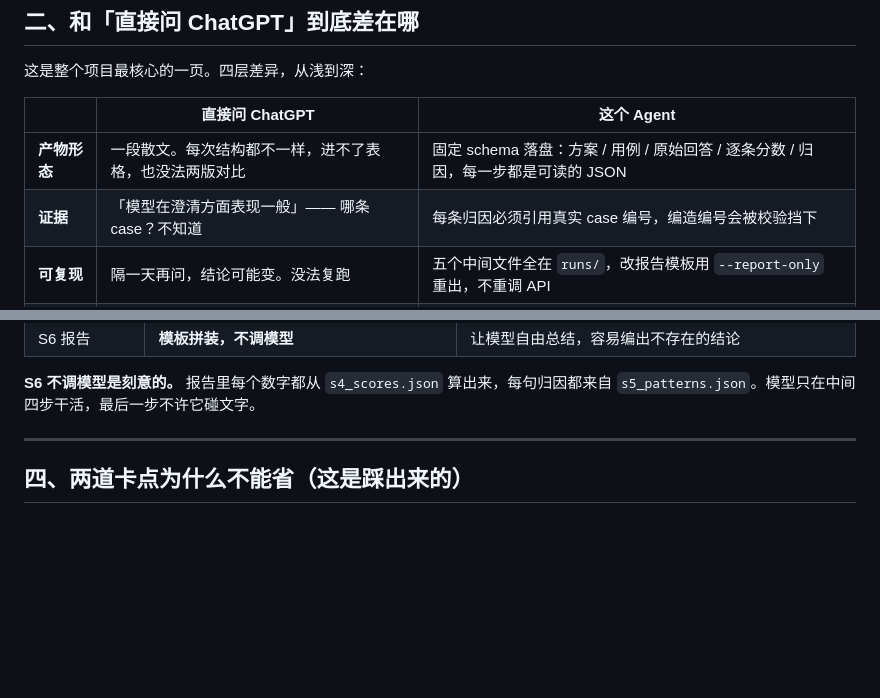
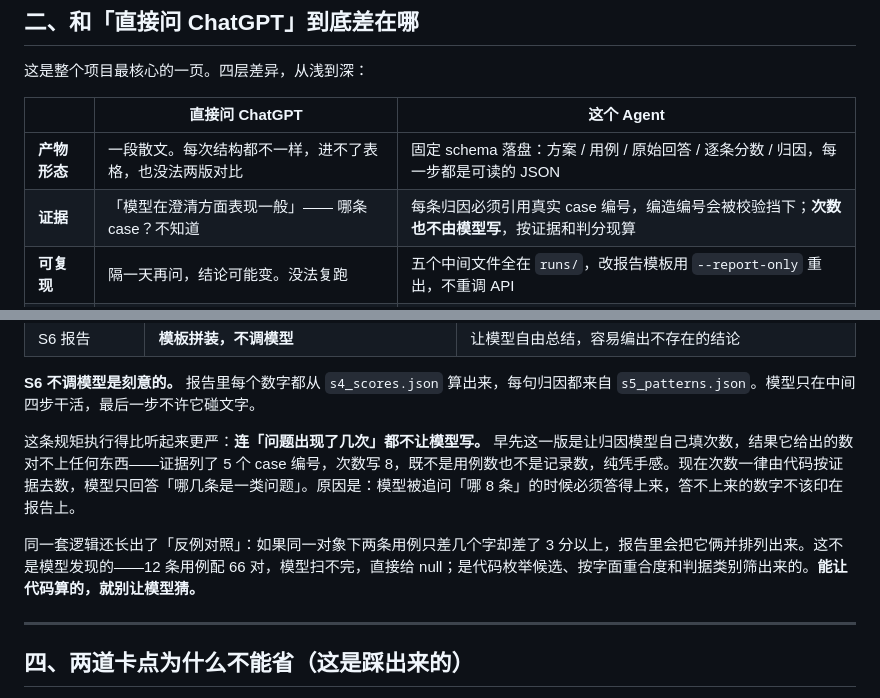
Before and after one commit to zyyomg/competitor-checkup-agent, a Markdown page: docs/产品说明.md, 2 parts joined by grey strips. GitHub-like rendering; blank space fills up the shorter version.

```diff
--- a/docs/产品说明.md
+++ b/docs/产品说明.md
@@ -21,7 +21,7 @@
 | | 直接问 ChatGPT | 这个 Agent |
 |---|---|---|
 | **产物形态** | 一段散文。每次结构都不一样，进不了表格，也没法两版对比 | 固定 schema 落盘：方案 / 用例 / 原始回答 / 逐条分数 / 归因，每一步都是可读的 JSON |
-| **证据** | 「模型在澄清方面表现一般」—— 哪条 case？不知道 | 每条归因必须引用真实 case 编号，编造编号会被校验挡下 |
+| **证据** | 「模型在澄清方面表现一般」—— 哪条 case？不知道 | 每条归因必须引用真实 case 编号，编造编号会被校验挡下；**次数也不由模型写**，按证据和判分现算 |
 | **可复现** | 隔一天再问，结论可能变。没法复跑 | 五个中间文件全在 `runs/`，改报告模板用 `--report-only` 重出，不重调 API |
 | **人机分工** | 一次性吐完。你觉得方案不对，只能重新问一遍，前面的全丢 | 两个强制卡点。方案可以否，用例可以改、可以删，改完继续跑，上下文不丢 |
 
@@ -55,6 +55,10 @@
 | S6 报告 | **模板拼装，不调模型** | 让模型自由总结，容易编出不存在的结论 |
 
 **S6 不调模型是刻意的。** 报告里每个数字都从 `s4_scores.json` 算出来，每句归因都来自 `s5_patterns.json`。模型只在中间四步干活，最后一步不许它碰文字。
+
+这条规矩执行得比听起来更严：**连「问题出现了几次」都不让模型写。** 早先这一版是让归因模型自己填次数，结果它给出的数对不上任何东西——证据列了 5 个 case 编号，次数写 8，既不是用例数也不是记录数，纯凭手感。现在次数一律由代码按证据去数，模型只回答「哪几条是一类问题」。原因是：模型被追问「哪 8 条」的时候必须答得上来，答不上来的数字不该印在报告上。
+
+同一套逻辑还长出了「反例对照」：如果同一对象下两条用例只差几个字却差了 3 分以上，报告里会把它俩并排列出来。这不是模型发现的——12 条用例配 66 对，模型扫不完，直接给 null；是代码枚举候选、按字面重合度和判据类别筛出来的。**能让代码算的，就别让模型猜。**
 
 ---
 
```
Also changed, not shown: README.md (+6 -1 lines), prompts/5_归因.md (+17 -6 lines), docs/images/01-report.png, 7 other files.
